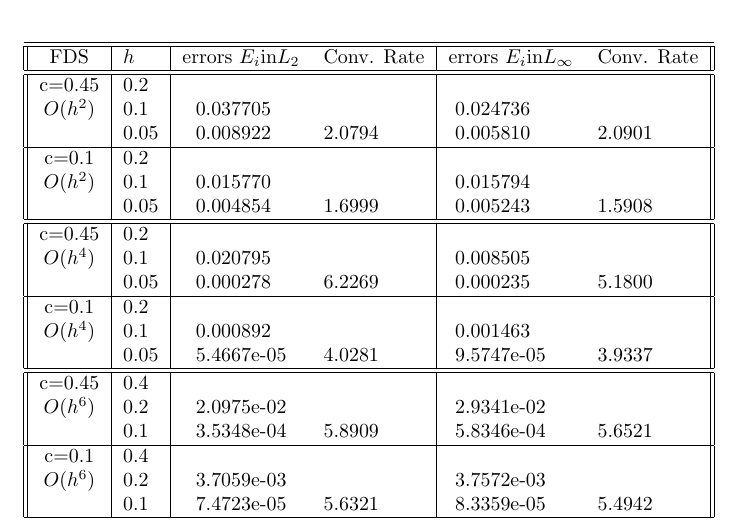
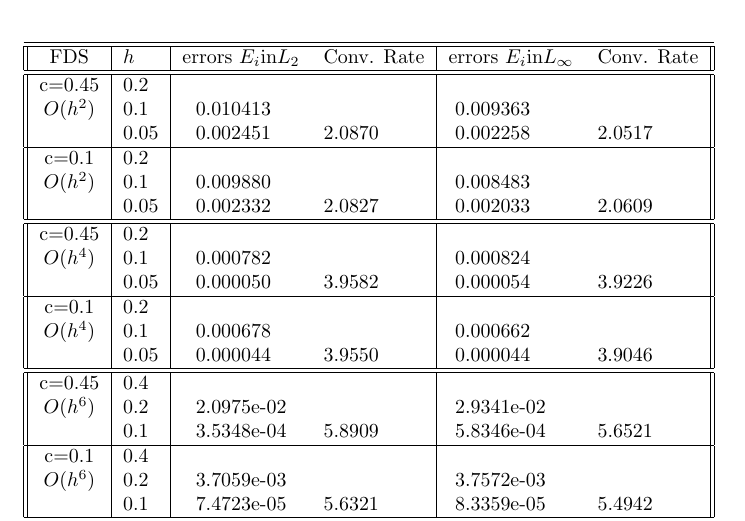
Before and after one commit to CloakMe/Boussinesq, a LaTeX paper (Docu/NumericalStudy/part_i_new.tex): part of page 7 of 14, cut so that both start at the same text. Compiled offline with pdfLaTeX.

Commit message:
KA update convergence table

```diff
--- a/Docu/NumericalStudy/part_i_new.tex
+++ b/Docu/NumericalStudy/part_i_new.tex
@@ -312,21 +312,21 @@ In this section we give several numerical results concerning the verification of
    			\hline
 					\hline
       c=0.45    &0.2    &             &            &           &   \\
-   $O(h^2)$     &0.1    &~ 0.037705  &            &~0.024736 &   \\
-                &0.05   &~ 0.008922  &2.0794  &~0.005810 & 2.0901 \\
+   $O(h^2)$     &0.1    &~ 0.010413  &            &~0.009363 &   \\
+                &0.05   &~ 0.002451  &2.0870  &~0.002258 & 2.0517 \\
                	 \hline
      c=0.1      &0.2   &             &           &                & \\
-     $O(h^2)$   &0.1   &~ 0.015770  &             &~0.015794      &    \\
-                &0.05  &~ 0.004854 & 1.6999       &~0.005243      & 1.5908  \\
+     $O(h^2)$   &0.1   &~ 0.009880  &             &~0.008483      &    \\
+                &0.05  &~ 0.002332 & 2.0827       &~0.002033      & 2.0609  \\
 			\hline
 			\hline
       c=0.45    &0.2   &            &            &             &    \\
-       $O(h^4)$ &0.1   &~ 0.020795   &           &~0.008505  &   \\
-                &0.05  &~ 0.000278 & 6.2269    &~0.000235  & 5.1800  \\
+       $O(h^4)$ &0.1   &~ 0.000782   &           &~0.000824  &   \\
+                &0.05  &~ 0.000050 & 3.9582    &~0.000054  & 3.9226  \\
 					  			\hline
      c=0.1      &0.2  &            &               &               &     \\
-     $O(h^4)$  &0.1   &~ 0.000892  &              &~0.001463      &        \\
-               &0.05  &~ 5.4667e-05&4.0281        &~9.5747e-05 &  3.9337        \\
+     $O(h^4)$  &0.1   &~ 0.000678  &              &~0.000662      &        \\
+               &0.05  &~ 0.000044 &3.9550        &~0.000044 &  3.9046        \\
 			\hline
     \hline
    c=0.45       &0.4   &            &        &                  &      \\
```
Also changed, not shown: Docu/NumericalStudy/part_i_new.pdf, Docu/NumericalStudy/part_i_new.tex (45 more changed lines), 1 other file.
